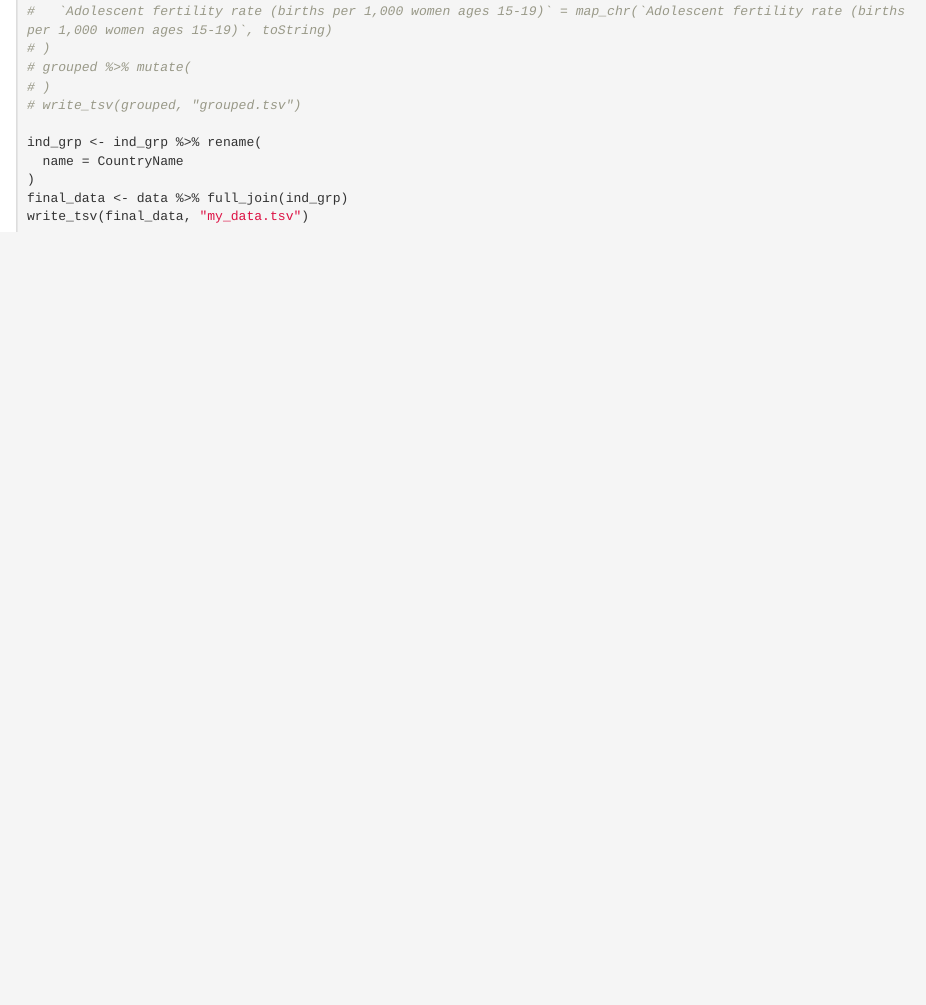
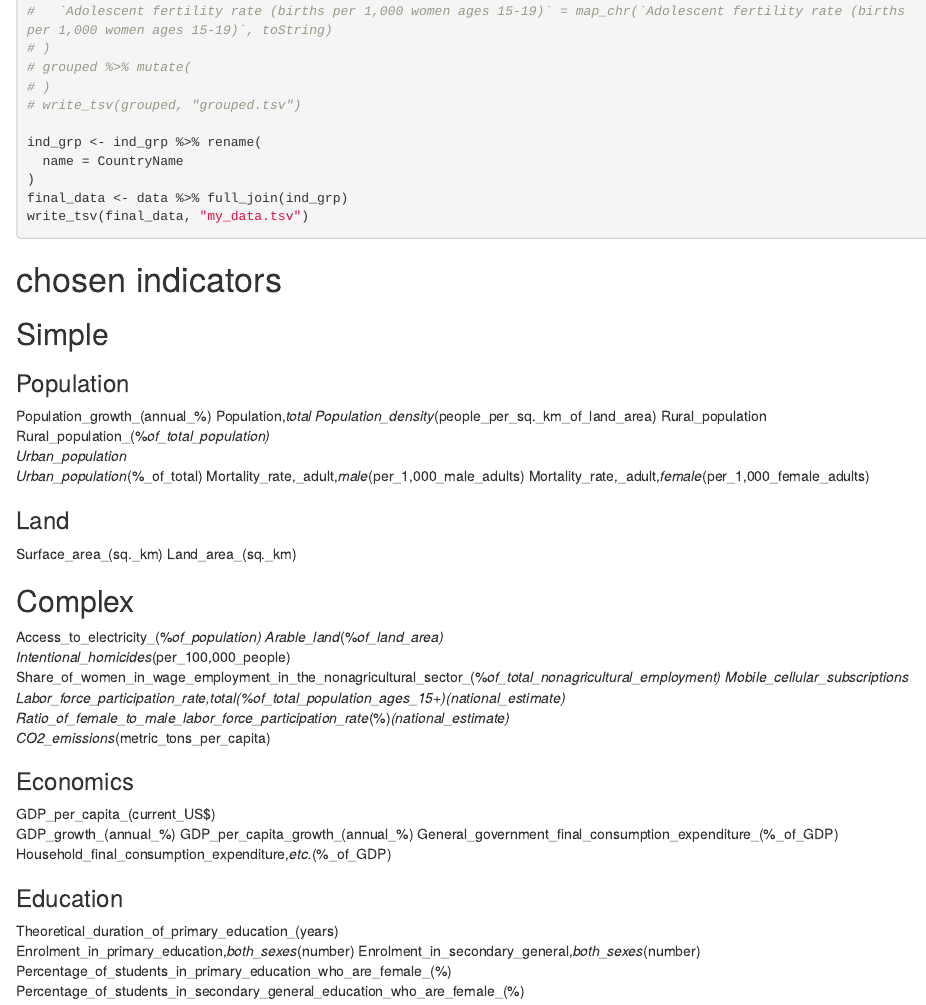
Before and after one commit to Avery2/639-Final-Project, an R Markdown document (DataGeneration.Rmd): the page in a window 1100 px wide, from 1920 px down. Rendered offline with R 4.5, knitr and Pandoc, with nearby package versions; the code is not run, so its results and figures are left out.

````diff
--- a/DataGeneration.Rmd
+++ b/DataGeneration.Rmd
@@ -133,6 +133,46 @@
 write_tsv(final_data, "my_data.tsv")
 ```
 
-```{python}
+# chosen indicators
 
-```
+## Simple
+
+### Population
+Population_growth_(annual_%)
+Population,_total
+Population_density_(people_per_sq._km_of_land_area)
+Rural_population
+Rural_population_(%_of_total_population)
+Urban_population
+Urban_population_(%_of_total)
+Mortality_rate,_adult,_male_(per_1,000_male_adults)
+Mortality_rate,_adult,_female_(per_1,000_female_adults)
+
+### Land
+Surface_area_(sq._km)
+Land_area_(sq._km)
+
+## Complex
+
+Access_to_electricity_(%_of_population)
+Arable_land_(%_of_land_area)
+Intentional_homicides_(per_100,000_people)
+Share_of_women_in_wage_employment_in_the_nonagricultural_sector_(%_of_total_nonagricultural_employment)
+Mobile_cellular_subscriptions
+Labor_force_participation_rate,_total_(%_of_total_population_ages_15+)_(national_estimate)
+Ratio_of_female_to_male_labor_force_participation_rate_(%)_(national_estimate)
+CO2_emissions_(metric_tons_per_capita)
+
+### Economics
+GDP_per_capita_(current_US$)
+GDP_growth_(annual_%)
+GDP_per_capita_growth_(annual_%)
+General_government_final_consumption_expenditure_(%_of_GDP)
+Household_final_consumption_expenditure,_etc._(%_of_GDP)
+
+### Education
+Theoretical_duration_of_primary_education_(years)
+Enrolment_in_primary_education,_both_sexes_(number)
+Enrolment_in_secondary_general,_both_sexes_(number)
+Percentage_of_students_in_primary_education_who_are_female_(%)
+Percentage_of_students_in_secondary_general_education_who_are_female_(%)
````
Also changed, not shown: index.html, 1 other file.
